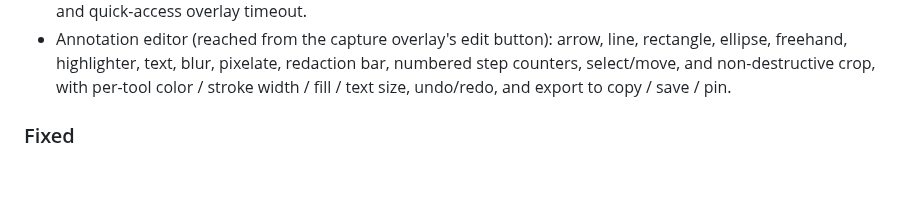
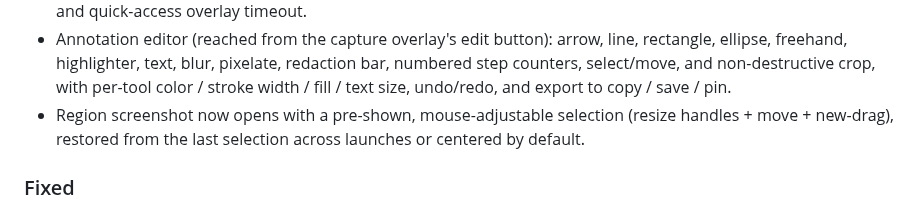
Before and after one commit to ZingerLittleBee/AnyDoor, a Markdown page: CHANGELOG.md, the part around the change. Rendered like a GitHub page; blank space fills up the shorter version.

Commit message:
docs(capture): note pre-shown adjustable region selection

```diff
--- a/CHANGELOG.md
+++ b/CHANGELOG.md
@@ -39,6 +39,9 @@ versioning.
   redaction bar, numbered step counters, select/move, and non-destructive crop,
   with per-tool color / stroke width / fill / text size, undo/redo, and export to
   copy / save / pin.
+- Region screenshot now opens with a pre-shown, mouse-adjustable selection
+  (resize handles + move + new-drag), restored from the last selection across
+  launches or centered by default.
 
 ### Fixed
 
```
